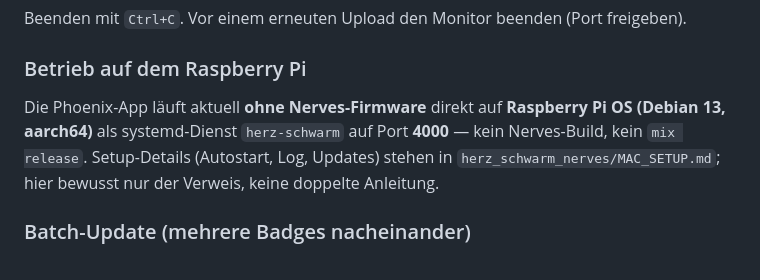
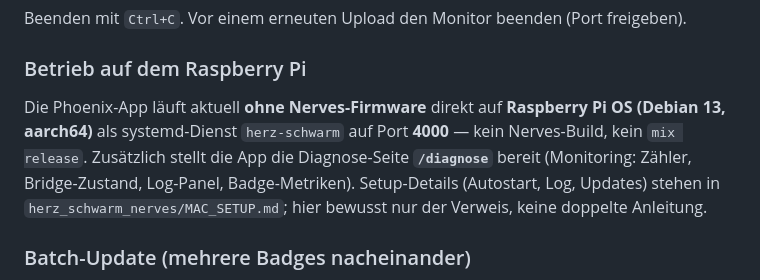
Before and after one commit to silly82/Herz_Schwarm_CCC_V, a Markdown page: README.md, the part around one of its changes. Rendered like a GitHub page.

Commit message:
docs: Diagnose-Seite (/diagnose) im README verlinken

```diff
--- a/README.md
+++ b/README.md
@@ -113,7 +113,7 @@ arduino-cli monitor -p /dev/cu.usbmodemXXXX -c baudrate=115200
 Beenden mit `Ctrl+C`. Vor einem erneuten Upload den Monitor beenden (Port freigeben).
 
 ### Betrieb auf dem Raspberry Pi
-Die Phoenix-App läuft aktuell **ohne Nerves-Firmware** direkt auf **Raspberry Pi OS (Debian 13, aarch64)** als systemd-Dienst `herz-schwarm` auf Port **4000** — kein Nerves-Build, kein `mix release`. Setup-Details (Autostart, Log, Updates) stehen in `herz_schwarm_nerves/MAC_SETUP.md`; hier bewusst nur der Verweis, keine doppelte Anleitung.
+Die Phoenix-App läuft aktuell **ohne Nerves-Firmware** direkt auf **Raspberry Pi OS (Debian 13, aarch64)** als systemd-Dienst `herz-schwarm` auf Port **4000** — kein Nerves-Build, kein `mix release`. Zusätzlich stellt die App die Diagnose-Seite **`/diagnose`** bereit (Monitoring: Zähler, Bridge-Zustand, Log-Panel, Badge-Metriken). Setup-Details (Autostart, Log, Updates) stehen in `herz_schwarm_nerves/MAC_SETUP.md`; hier bewusst nur der Verweis, keine doppelte Anleitung.
 
 ### Batch-Update (mehrere Badges nacheinander)
 
```
Also changed, not shown: other parts of README.md (+2 -2 lines).
